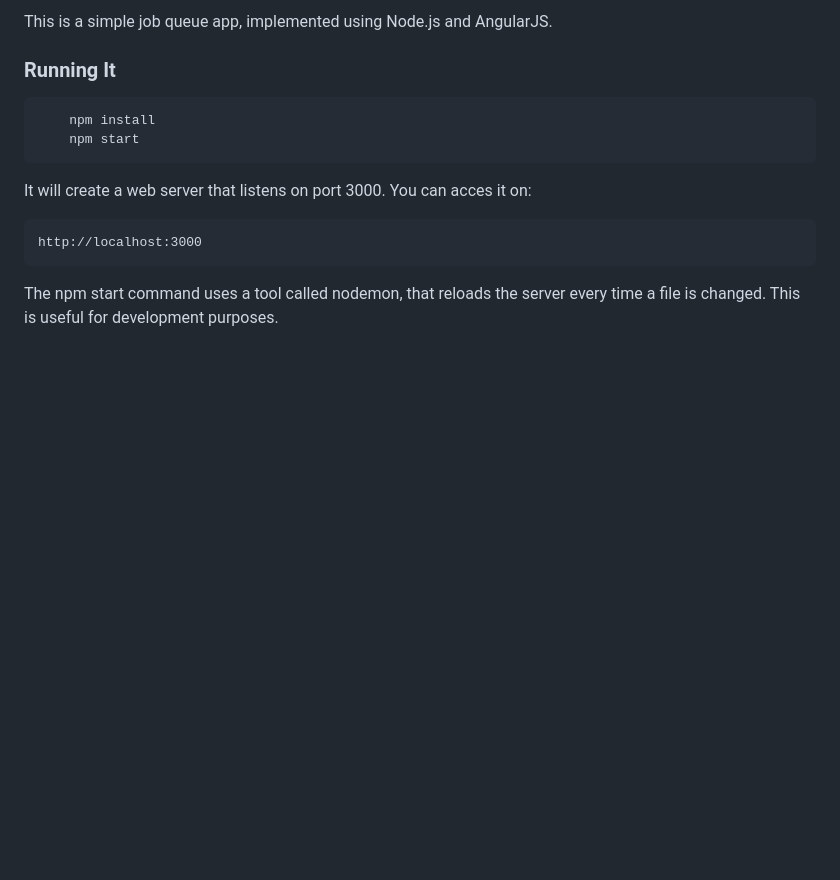
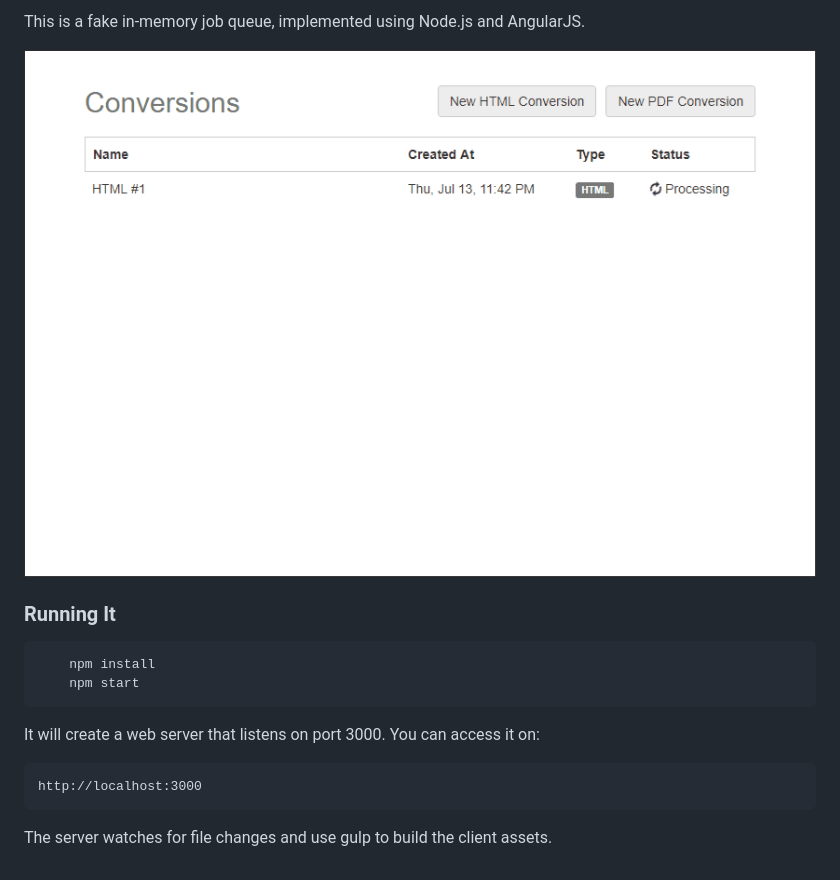
Before and after one commit to viniciusam/job-queue, a Markdown page: README.md, the part around the change. Rendered like a GitHub page; pictures changed too: job-queue.gif (added); blank space fills up the shorter version.

Commit message:
Documentation changes

````diff
--- a/README.md
+++ b/README.md
@@ -1,4 +1,6 @@
-This is a simple job queue app, implemented using Node.js and AngularJS.
+This is a fake in-memory job queue, implemented using Node.js and AngularJS.
+
+<p align="center"><img src="job-queue.gif"></img></p>
 
 ### Running It
 ```
@@ -6,9 +8,9 @@ This is a simple job queue app, implemented using Node.js and AngularJS.
     npm start
 ```
 
-It will create a web server that listens on port 3000. You can acces it on:
+It will create a web server that listens on port 3000. You can access it on:
 ```
 http://localhost:3000
 ```
 
-The npm start command uses a tool called nodemon, that reloads the server every time a file is changed. This is useful for development purposes.
+The server watches for file changes and use gulp to build the client assets.
````
